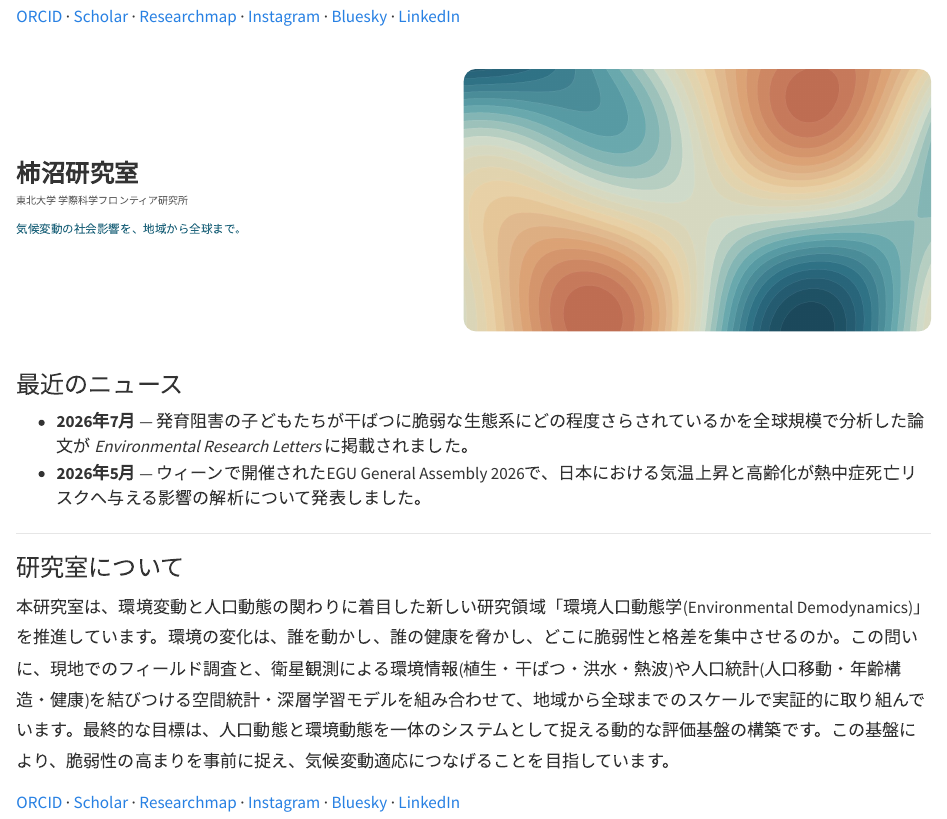
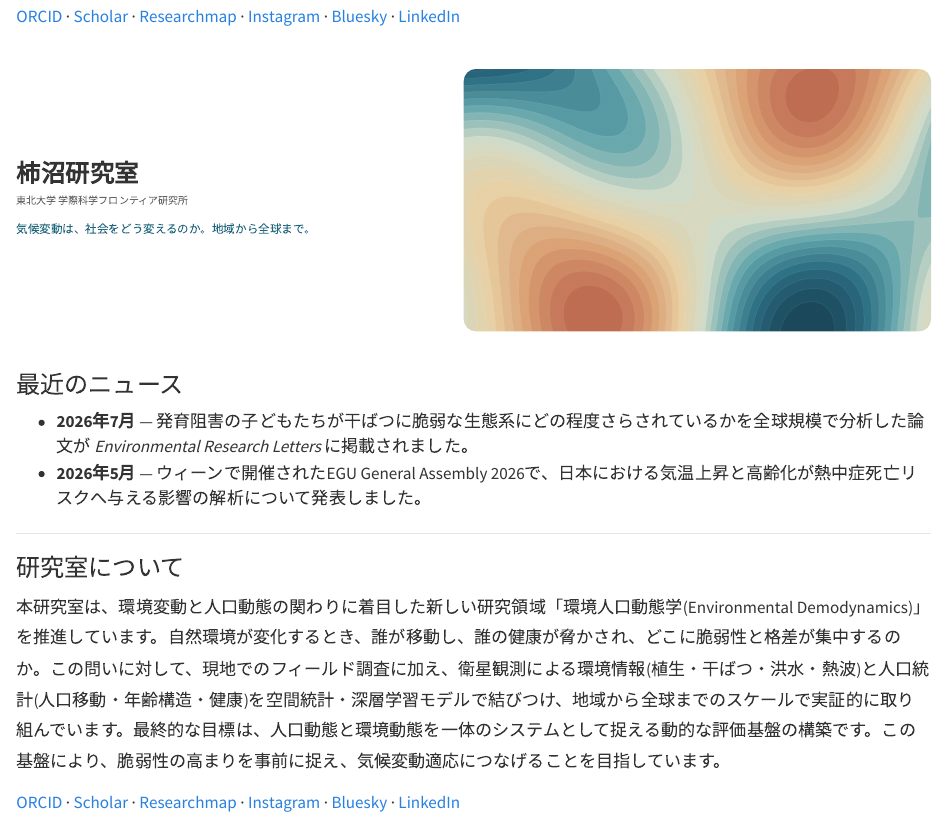
Before and after one commit to kknmk/kknmk.github.io, a Quarto document (index.qmd): the page in a window 1100 px wide, from 740 px down. Rendered offline with R 4.5, knitr and Pandoc in place of Quarto, with nearby package versions.

Commit message:
Naturalize Japanese tagline and About text

```diff
--- a/index.qmd
+++ b/index.qmd
@@ -47,7 +47,7 @@ Our lab develops Environmental Demodynamics, an emerging research field at the i
   <div class="hero-text">
     <p class="hero-title">柿沼研究室</p>
     <p class="hero-affil">東北大学 学際科学フロンティア研究所</p>
-    <p class="hero-tagline">気候変動の社会影響を、地域から全球まで。</p>
+    <p class="hero-tagline">気候変動は、社会をどう変えるのか。地域から全球まで。</p>
   </div>
   <div class="hero-image">
     <img src="images/hero.jpg" alt="柿沼研究室 — 気候と社会の研究" />
@@ -64,7 +64,7 @@ Our lab develops Environmental Demodynamics, an emerging research field at the i
 
 ### 研究室について {.unlisted}
 
-本研究室は、環境変動と人口動態の関わりに着目した新しい研究領域「環境人口動態学(Environmental Demodynamics)」を推進しています。環境の変化は、誰を動かし、誰の健康を脅かし、どこに脆弱性と格差を集中させるのか。この問いに、現地でのフィールド調査と、衛星観測による環境情報(植生・干ばつ・洪水・熱波)や人口統計(人口移動・年齢構造・健康)を結びつける空間統計・深層学習モデルを組み合わせて、地域から全球までのスケールで実証的に取り組んでいます。最終的な目標は、人口動態と環境動態を一体のシステムとして捉える動的な評価基盤の構築です。この基盤により、脆弱性の高まりを事前に捉え、気候変動適応につなげることを目指しています。
+本研究室は、環境変動と人口動態の関わりに着目した新しい研究領域「環境人口動態学(Environmental Demodynamics)」を推進しています。自然環境が変化するとき、誰が移動し、誰の健康が脅かされ、どこに脆弱性と格差が集中するのか。この問いに対して、現地でのフィールド調査に加え、衛星観測による環境情報(植生・干ばつ・洪水・熱波)と人口統計(人口移動・年齢構造・健康)を空間統計・深層学習モデルで結びつけ、地域から全球までのスケールで実証的に取り組んでいます。最終的な目標は、人口動態と環境動態を一体のシステムとして捉える動的な評価基盤の構築です。この基盤により、脆弱性の高まりを事前に捉え、気候変動適応につなげることを目指しています。
 
 <div class="link-row">
 [ORCID](https://orcid.org/0000-0003-4647-9582) ·
```
